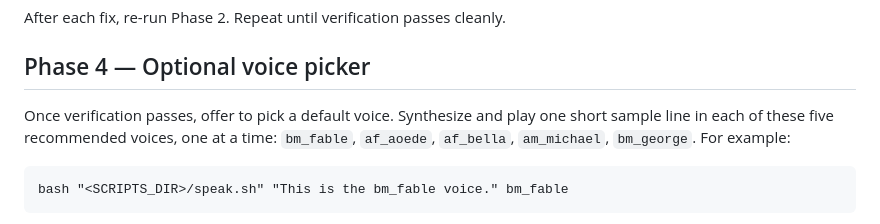
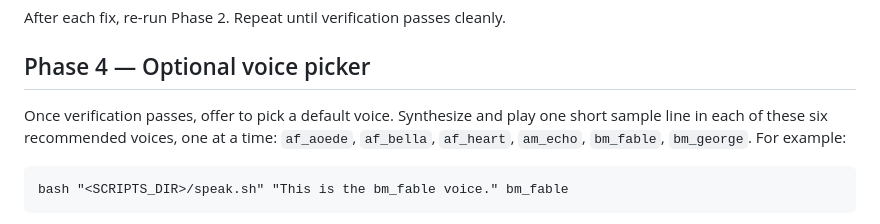
Before and after one commit to reasonmethis/super-speech, a Markdown page: SETUP.md, the part around the change. Drawn GitHub-style.

Commit message:
Update recommended voices in SETUP.md voice picker
Phase 4 now offers six voices: add af_heart and am_echo, drop am_michael.

Co-Authored-By: Claude Opus 4.7 <noreply@anthropic.com>

````diff
--- a/SETUP.md
+++ b/SETUP.md
@@ -120,8 +120,8 @@ After each fix, re-run Phase 2. Repeat until verification passes cleanly.
 ## Phase 4 — Optional voice picker
 
 Once verification passes, offer to pick a default voice. Synthesize and play one
-short sample line in each of these five recommended voices, one at a time:
-`bm_fable`, `af_aoede`, `af_bella`, `am_michael`, `bm_george`. For example:
+short sample line in each of these six recommended voices, one at a time:
+`af_aoede`, `af_bella`, `af_heart`, `am_echo`, `bm_fable`, `bm_george`. For example:
 ```
 bash "<SCRIPTS_DIR>/speak.sh" "This is the bm_fable voice." bm_fable
 ```
````
